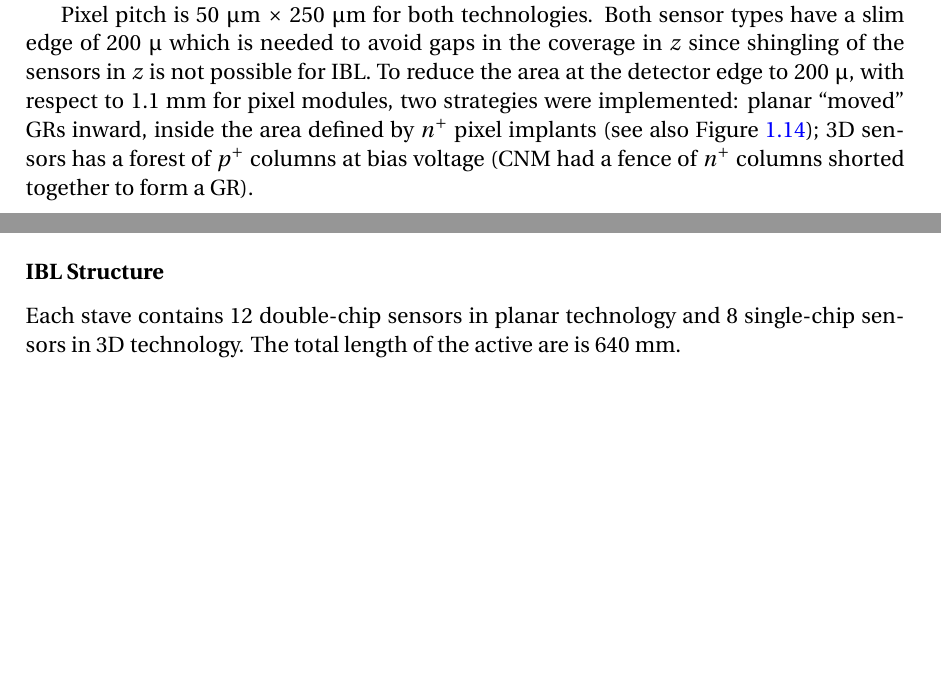
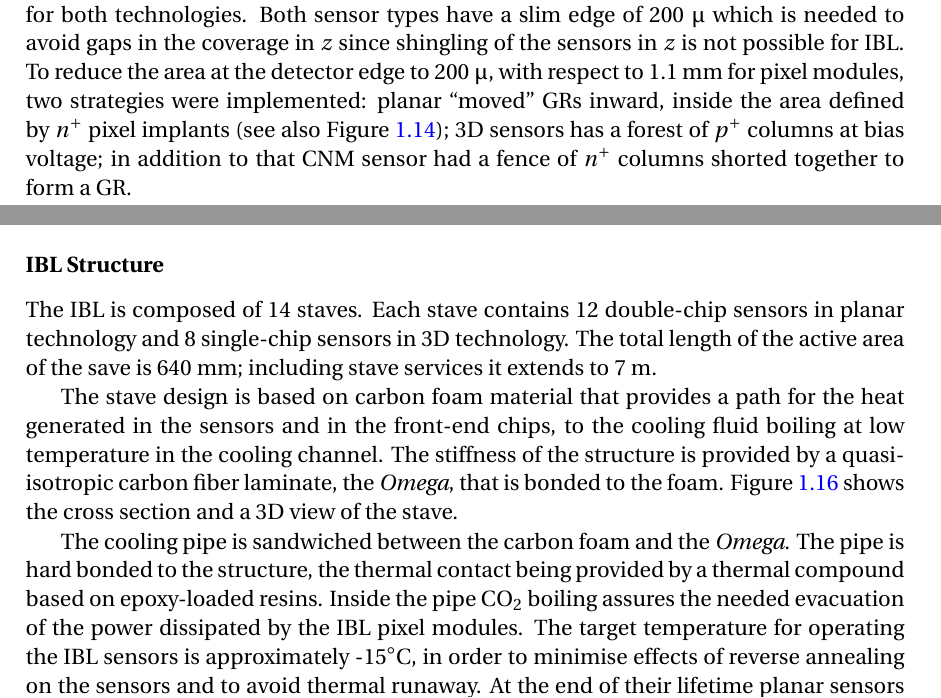
Before and after one commit to mbomben/hdr, a LaTeX thesis (Main.tex, which reads ATLAS/ATLAS.tex): two parts of pages 16 and 18 of 23 before the commit and two parts of pages 16 and 18 of 25 after it, joined at a grey line, cut so that both start at the same text, the shorter picture padded with empty space. Compiled offline with pdfLaTeX.

Commit message:
done with IBL

```diff
--- a/ATLAS/ATLAS.tex
+++ b/ATLAS/ATLAS.tex
@@ -424,16 +425,13 @@ The properties of the sensors are summarised in Table~\ref{tab:IBLsensors}.
  \hline
  \end{tabular}
 \end{table}
-
-
-
+The properties of the sensors are summarised in Table~\ref{tab:IBLsensors}.
 Pixel pitch is 50~$\mu$m~$\times$~250~$\mu$m for both technologies.
 Both sensor types have a slim edge of 200~$\mu$ which is needed to avoid gaps in the coverage in $z$ since shingling of the sensors in $z$ is not possible for IBL.
 To reduce the area at the detector edge to 200~$\mu$, with respect to 1.1~mm for pixel modules,
 two strategies were implemented: planar ``moved'' GRs inward, inside the area defined by $n^+$
 pixel implants (see also Figure~\ref{fig:IBLSlimEdge});  3D sensors has a forest of $p^+$ columns
-at bias voltage (CNM had a fence of $n^+$ columns shorted together to form a GR).
-
+at bias voltage; in addition to that CNM sensor had a fence of $n^+$ columns shorted together to form a GR.
 \begin{figure}[!htpb]
 \centering
 \includegraphics[width=0.65\textwidth]{IBLSlimEdge.png}
@@ -462,4 +460,10 @@ Figure~\ref{fig:TwoFEIs} shows the FEI3 and FEI4 chip side-by-side.
 \end{figure}
 
 \subsubsection{IBL Structure}
-Each stave contains 12 double-chip sensors in planar technology and 8 single-chip sensors in 3D technology. The total length of the active are is 640~mm.
+The IBL is composed of 14 staves.
+Each stave contains 12 double-chip sensors in planar technology and 8 single-chip sensors in 3D
+technology. The total length of the active area of the save is 640~mm; including stave services it
+extends to 7~m.
+
+The stave design is based on carbon foam material that provides a path for the heat generated in the sensors and in the front-end chips, to the cooling fluid boiling at low temperature in the cooling channel.
+The stiffness of the structure is provided by a quasi-isotropic carbon fiber laminate, the {\it Omega}, that is bonded to the foam. Figure~\ref{fig:Omega} shows the cross section and a 3D view of the stave.
@@ -465,0 +476,9 @@ Each stave contains 12 double-chip sensors in planar technology and 8 single-chi
+\end{figure}
+
+The cooling pipe is sandwiched between the carbon foam and the {\it Omega}. The pipe is hard bonded
+to the structure, the thermal contact being provided by a thermal compound based on epoxy-loaded
+resins. Inside the pipe $CO_2$ boiling assures the needed evacuation of the power dissipated
+by the IBL pixel modules. The target temperature
+for operating the IBL sensors is approximately -15$^{\circ}$C, in order to minimise effects of reverse
+annealing on the sensors and to avoid thermal runaway. At the end of their lifetime
+planar sensors are expected to dissipate between 200~and~500~mW/cm$^2$, depending
```
Also changed, not shown: ATLAS/omega.png (added), ATLAS/ATLAS.tex (19 more changed lines).
